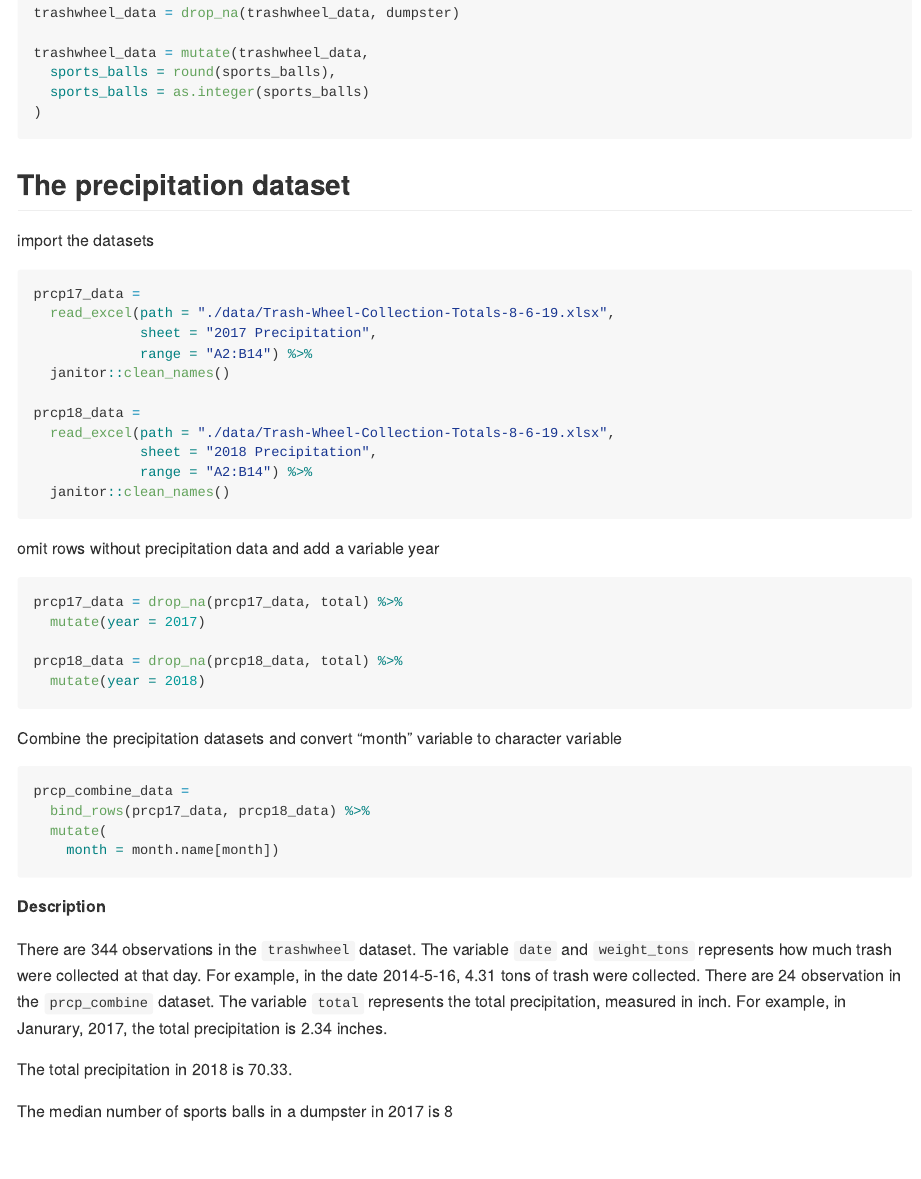
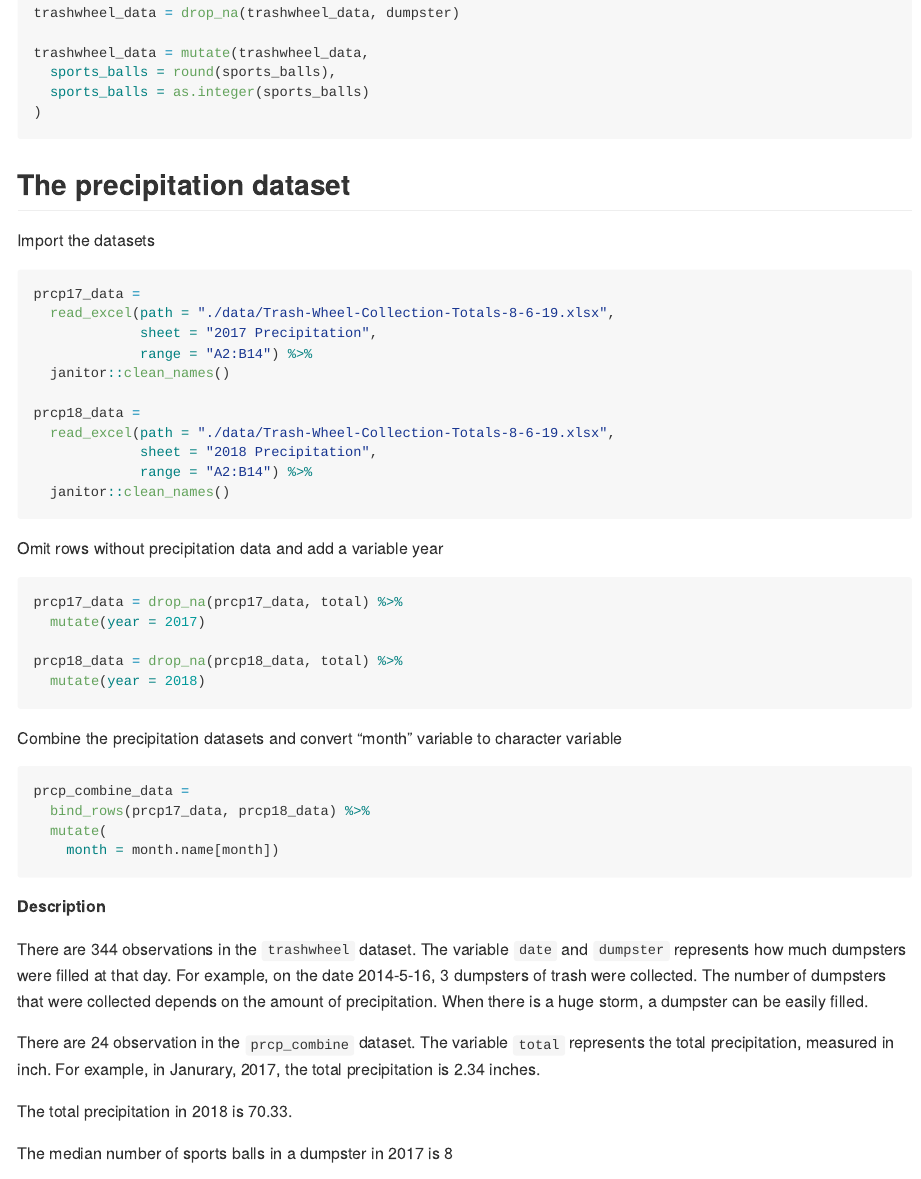
Before and after one commit to xing1215/p8105_hw2_xc2472, an R Markdown document (p8105_hw2_xc2472.Rmd): the page in a window 1100 px wide, from 460 px down. The pictures show the output file p8105_hw2_xc2472.md that the author committed with the source, drawn offline in the style of GitHub.

Commit message:
The description of problem 1 is changed

````diff
--- a/p8105_hw2_xc2472.Rmd
+++ b/p8105_hw2_xc2472.Rmd
@@ -35,7 +35,7 @@ trashwheel_data = mutate(trashwheel_data,
 
 ## The precipitation dataset
 
-import the datasets
+Import the datasets
 
 ```{r}
 prcp17_data =
@@ -51,7 +51,7 @@ prcp18_data =
   janitor::clean_names()
 ```
 
-omit rows without precipitation data and add a variable year
+Omit rows without precipitation data and add a variable year
 
 ```{r}
 prcp17_data = drop_na(prcp17_data, total) %>%
@@ -73,11 +73,14 @@ prcp_combine_data =
 **Description**
 
 There are `r nrow(trashwheel_data)` observations in the `trashwheel` dataset. The variable
-`date` and `weight_tons` represents how much trash were collected at that day. For example, in
-the date 2014-5-16, 4.31 tons of trash were collected.
-There are `r nrow(prcp_combine_data)` observation in the `prcp_combine` dataset. The variable
-`total` represents the total precipitation, measured in inch. For example, in Janurary,
-2017, the total precipitation is 2.34 inches.
+`date` and `dumpster` represents how much dumpsters were filled at that day.
+For example, on the date 2014-5-16, 3 dumpsters of trash were collected. The number of
+dumpsters that were collected depends on the amount of precipitation. When there is a huge
+storm, a dumpster can be easily filled.
+
+There are `r nrow(prcp_combine_data)` observation in the `prcp_combine` dataset. The
+variable `total` represents the total precipitation, measured in inch. For example, in
+Janurary, 2017, the total precipitation is 2.34 inches.
 
 The total precipitation in 2018 is `r sum(pull(prcp18_data, total))`.
 
````
Also changed, not shown: p8105_hw2_xc2472.md.
